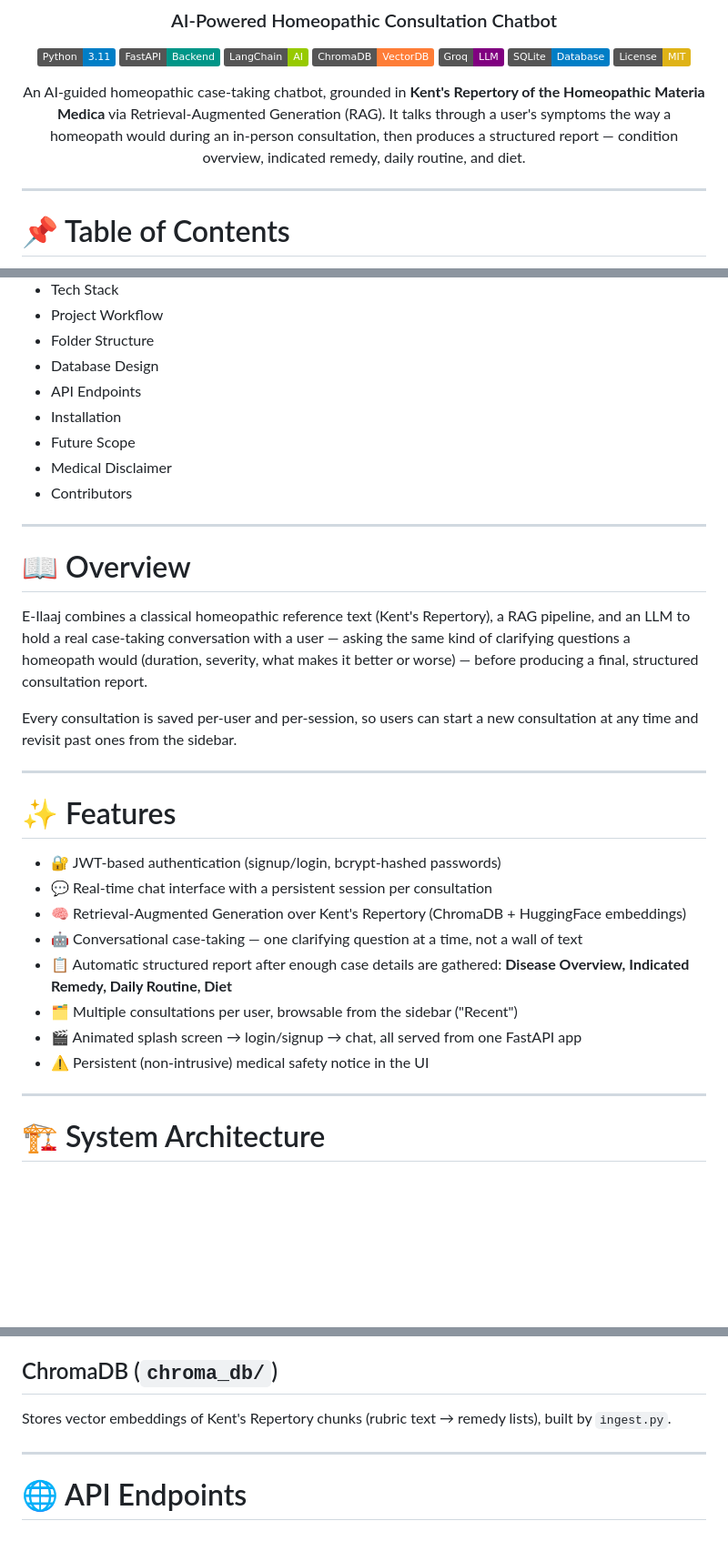
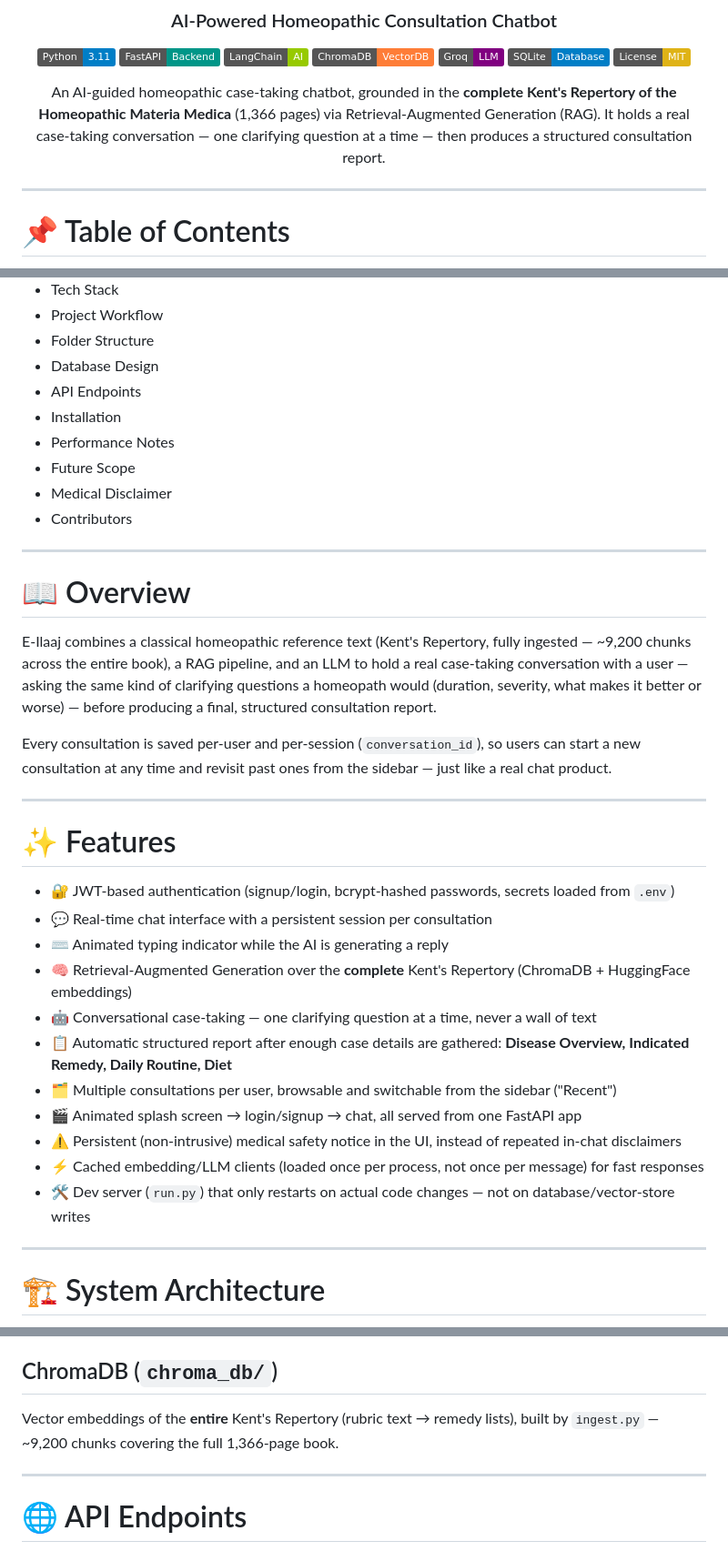
Before and after one commit to Tushargoyal2025/E-Ilaaj, a Markdown page: README.md, 3 parts joined by grey strips. Shown at 91% size. Rendered like a GitHub page; badges without logos; blank space fills up the shorter version.

```diff
--- a/README.md
+++ b/README.md
@@ -11,7 +11,7 @@
 ![SQLite](https://img.shields.io/badge/SQLite-Database-blue)
 ![License](https://img.shields.io/badge/License-MIT-yellow)
 
-An AI-guided homeopathic case-taking chatbot, grounded in **Kent's Repertory of the Homeopathic Materia Medica** via Retrieval-Augmented Generation (RAG). It talks through a user's symptoms the way a homeopath would during an in-person consultation, then produces a structured report — condition overview, indicated remedy, daily routine, and diet.
+An AI-guided homeopathic case-taking chatbot, grounded in the **complete Kent's Repertory of the Homeopathic Materia Medica** (1,366 pages) via Retrieval-Augmented Generation (RAG). It holds a real case-taking conversation — one clarifying question at a time — then produces a structured consultation report.
 
 </div>
 
@@ -28,6 +28,7 @@ An AI-guided homeopathic case-taking chatbot, grounded in **Kent's Repertory of
 - Database Design
 - API Endpoints
 - Installation
+- Performance Notes
 - Future Scope
 - Medical Disclaimer
 - Contributors
@@ -36,22 +37,25 @@ An AI-guided homeopathic case-taking chatbot, grounded in **Kent's Repertory of
 
 # 📖 Overview
 
-E-Ilaaj combines a classical homeopathic reference text (Kent's Repertory), a RAG pipeline, and an LLM to hold a real case-taking conversation with a user — asking the same kind of clarifying questions a homeopath would (duration, severity, what makes it better or worse) — before producing a final, structured consultation report.
+E-Ilaaj combines a classical homeopathic reference text (Kent's Repertory, fully ingested — ~9,200 chunks across the entire book), a RAG pipeline, and an LLM to hold a real case-taking conversation with a user — asking the same kind of clarifying questions a homeopath would (duration, severity, what makes it better or worse) — before producing a final, structured consultation report.
 
-Every consultation is saved per-user and per-session, so users can start a new consultation at any time and revisit past ones from the sidebar.
+Every consultation is saved per-user and per-session (`conversation_id`), so users can start a new consultation at any time and revisit past ones from the sidebar — just like a real chat product.
 
 ---
 
 # ✨ Features
 
-- 🔐 JWT-based authentication (signup/login, bcrypt-hashed passwords)
+- 🔐 JWT-based authentication (signup/login, bcrypt-hashed passwords, secrets loaded from `.env`)
 - 💬 Real-time chat interface with a persistent session per consultation
-- 🧠 Retrieval-Augmented Generation over Kent's Repertory (ChromaDB + HuggingFace embeddings)
-- 🤖 Conversational case-taking — one clarifying question at a time, not a wall of text
+- ⌨️ Animated typing indicator while the AI is generating a reply
+- 🧠 Retrieval-Augmented Generation over the **complete** Kent's Repertory (ChromaDB + HuggingFace embeddings)
+- 🤖 Conversational case-taking — one clarifying question at a time, never a wall of text
 - 📋 Automatic structured report after enough case details are gathered: **Disease Overview, Indicated Remedy, Daily Routine, Diet**
-- 🗂 Multiple consultations per user, browsable from the sidebar ("Recent")
+- 🗂 Multiple consultations per user, browsable and switchable from the sidebar ("Recent")
 - 🎬 Animated splash screen → login/signup → chat, all served from one FastAPI app
-- ⚠️ Persistent (non-intrusive) medical safety notice in the UI
+- ⚠️ Persistent (non-intrusive) medical safety notice in the UI, instead of repeated in-chat disclaimers
+- ⚡ Cached embedding/LLM clients (loaded once per process, not once per message) for fast responses
+- 🛠 Dev server (`run.py`) that only restarts on actual code changes — not on database/vector-store writes
 
 ---
 
@@ -206,7 +215,7 @@ E-Ilaaj/
 
 ## ChromaDB (`chroma_db/`)
 
-Stores vector embeddings of Kent's Repertory chunks (rubric text → remedy lists), built by `ingest.py`.
+Vector embeddings of the **entire** Kent's Repertory (rubric text → remedy lists), built by `ingest.py` — ~9,200 chunks covering the full 1,366-page book.
 
 ---
 
```
Also changed, not shown: other parts of README.md (+51 -45 lines).
